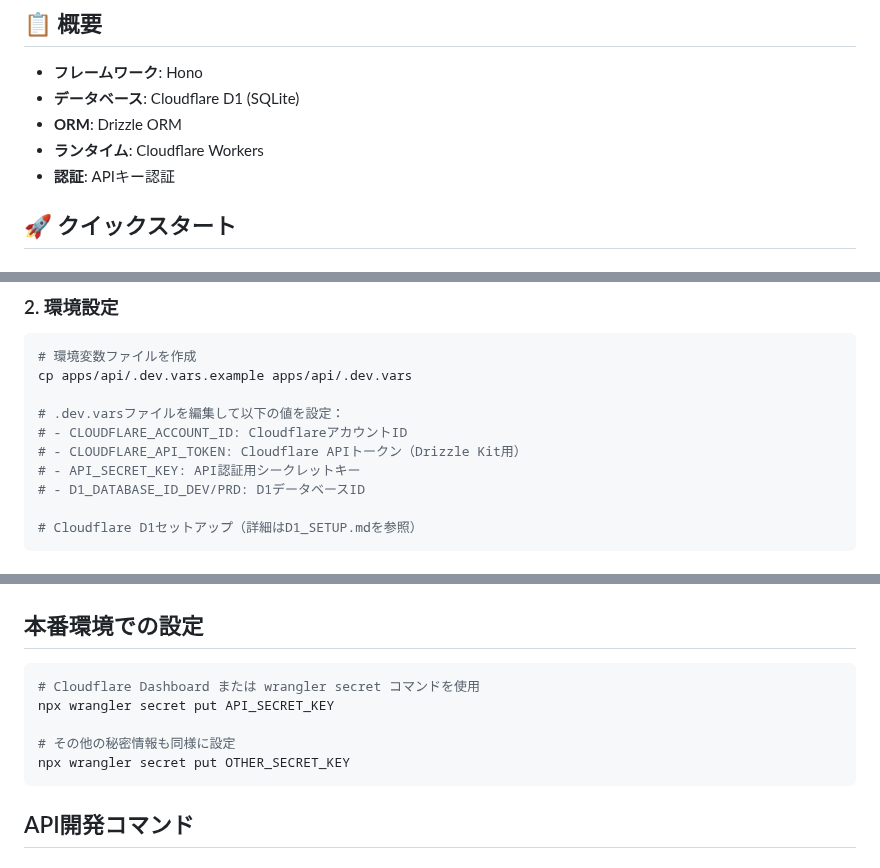
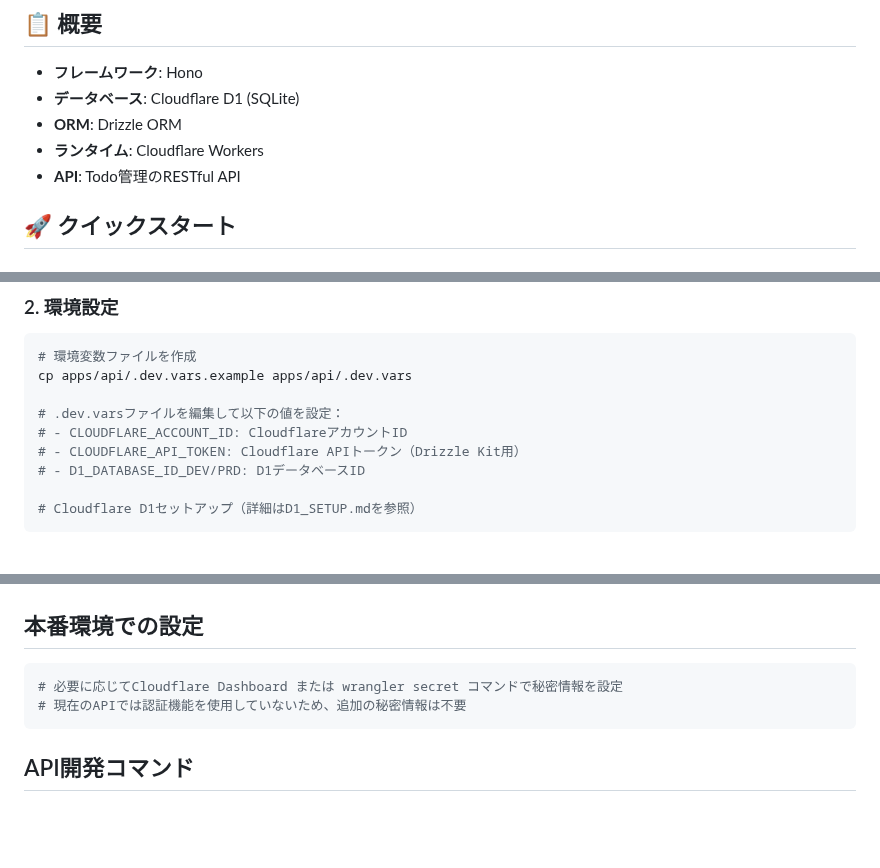
Before and after one commit to atsushi-h/web-native-monorepo-template, a Markdown page: docs/API.md, 3 parts joined by grey strips. GitHub-like rendering; blank space fills up the shorter version.

Commit message:
docs: update project documentation
- Remove API_SECRET_KEY references from API.md
- Update environment variables list
- Simplify production deployment instructions
- Update DEVELOPMENT.md to reflect todos-only API

🤖 Generated with [Claude Code](https://claude.ai/code)

Co-Authored-By: Claude <noreply@anthropic.com>

````diff
--- a/docs/API.md
+++ b/docs/API.md
@@ -8,7 +8,7 @@
 - **データベース**: Cloudflare D1 (SQLite)
 - **ORM**: Drizzle ORM
 - **ランタイム**: Cloudflare Workers
-- **認証**: APIキー認証
+- **API**: Todo管理のRESTful API
 
 ## 🚀 クイックスタート
 
@@ -25,7 +25,6 @@ cp apps/api/.dev.vars.example apps/api/.dev.vars
 # .dev.varsファイルを編集して以下の値を設定：
 # - CLOUDFLARE_ACCOUNT_ID: CloudflareアカウントID
 # - CLOUDFLARE_API_TOKEN: Cloudflare APIトークン（Drizzle Kit用）
-# - API_SECRET_KEY: API認証用シークレットキー
 # - D1_DATABASE_ID_DEV/PRD: D1データベースID
 
 # Cloudflare D1セットアップ（詳細はD1_SETUP.mdを参照）
@@ -77,11 +75,8 @@ migrations_dir = "drizzle/migrations"
 ## 本番環境での設定
 
 ```bash
-# Cloudflare Dashboard または wrangler secret コマンドを使用
-npx wrangler secret put API_SECRET_KEY
-
-# その他の秘密情報も同様に設定
-npx wrangler secret put OTHER_SECRET_KEY
+# 必要に応じてCloudflare Dashboard または wrangler secret コマンドで秘密情報を設定
+# 現在のAPIでは認証機能を使用していないため、追加の秘密情報は不要
 ```
 
 ## API開発コマンド
````
Also changed, not shown: other parts of docs/API.md (+0 -1 lines), docs/DEVELOPMENT.md (+1 -1 lines).
